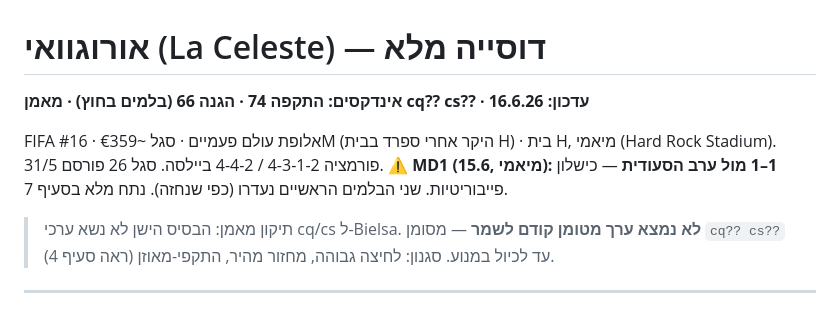
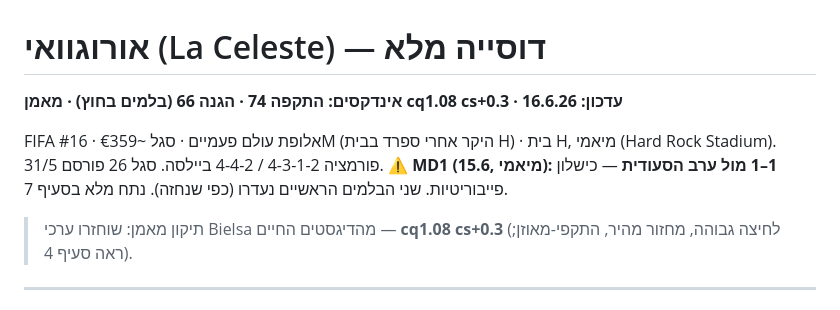
Before and after one commit to BumbleBeeDream/Mondial, a Markdown page: data/team-ratings/uruguay.md, the part around the change. Rendered like a GitHub page.

Commit message:
Expand Group H/I/L dossiers + restore Uruguay (Bielsa) coach params
Completes all 48 team dossiers.

https://claude.ai/code/session_01TGGrYmM4fWahd1Hn1aMEcT

```diff
--- a/data/team-ratings/uruguay.md
+++ b/data/team-ratings/uruguay.md
@@ -1,10 +1,10 @@
 # אורוגוואי (La Celeste) — דוסייה מלא
-**אינדקסים: התקפה 74 · הגנה 66 (בלמים בחוץ) · מאמן cq?? cs?? · עדכון: 16.6.26**
+**אינדקסים: התקפה 74 · הגנה 66 (בלמים בחוץ) · מאמן cq1.08 cs+0.3 · עדכון: 16.6.26**
 
 FIFA #16 · אלופת עולם פעמיים · סגל ~€359M (היקר אחרי ספרד בבית H) · בית H, מיאמי (Hard Rock Stadium). פורמציה 4-3-1-2 / 4-4-2 ביילסה. סגל 26 פורסם 31/5.
 ⚠️ **MD1 (15.6, מיאמי): 1–1 מול ערב הסעודית** — כישלון פייבוריטיות. שני הבלמים הראשיים נעדרו (כפי שנחזה). נתח מלא בסעיף 7.
 
-> תיקון מאמן: הבסיס הישן לא נשא ערכי cq/cs ל-Bielsa. **לא נמצא ערך מטומן קודם לשמר** — מסומן `cq?? cs??` עד לכיול במנוע. סגנון: לחיצה גבוהה, מחזור מהיר, התקפי-מאוזן (ראה סעיף 4).
+> תיקון מאמן: שוחזרו ערכי Bielsa מהדיגסטים החיים — **cq1.08 cs+0.3** (לחיצה גבוהה, מחזור מהיר, התקפי-מאוזן; ראה סעיף 4).
 
 ---
 
```
